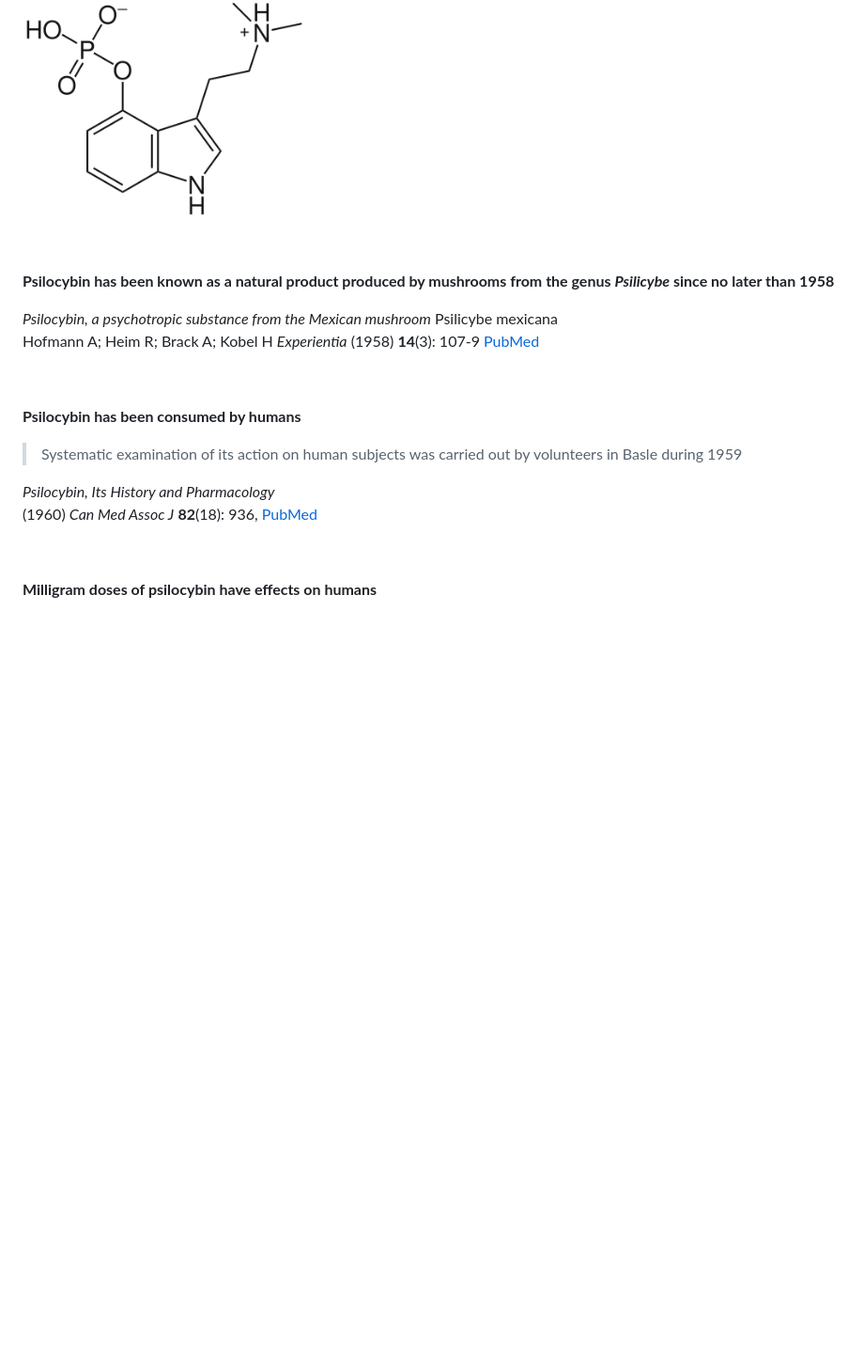
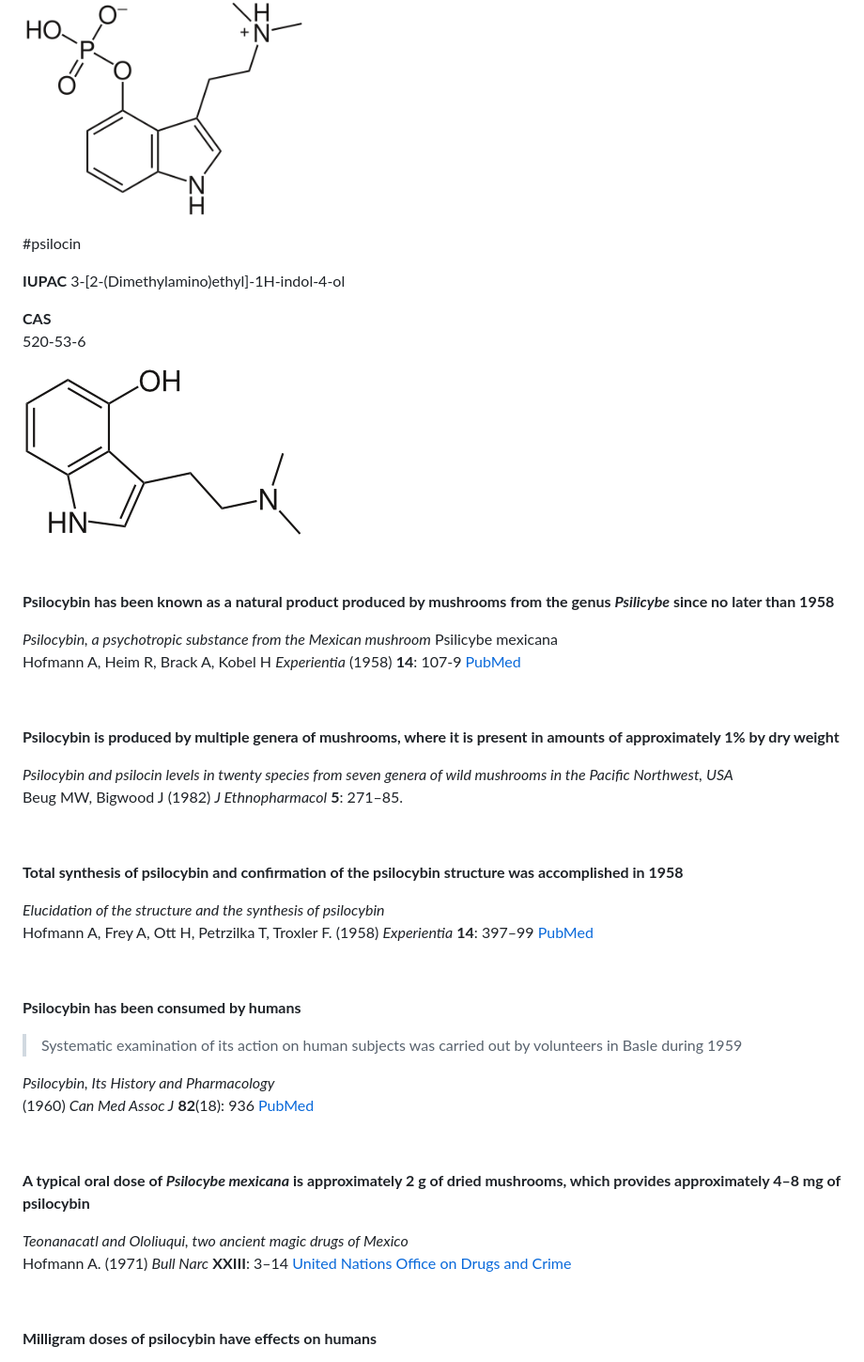
Before and after one commit to psychbase/psychbase.github.io, a Markdown page: psilocybin.md, the part around the change printed below. Shown: that part at 94% size. Rendered like a GitHub page; pictures changed too: images/psilocin.png (added); blank space fills up the shorter version.

```diff
--- a/psilocybin.md
+++ b/psilocybin.md
@@ -6,12 +6,35 @@
 
 ![psilocybin structure](./images/psilocybin.png)
 
+#psilocin
+
+**IUPAC** 3-[2-(Dimethylamino)ethyl]-1H-indol-4-ol
+
+**CAS**
+520-53-6
+
+![psilocin structure](./images/psilocin.png)
+
 &nbsp;
 
 **Psilocybin has been known as a natural product produced by mushrooms from the genus *Psilicybe* since no later than 1958**
 
 *Psilocybin, a psychotropic substance from the Mexican mushroom* Psilicybe mexicana
-Hofmann A; Heim R; Brack A; Kobel H *Experientia* (1958) **14**(3): 107-9 [PubMed](https://pubmed.ncbi.nlm.nih.gov/13537892/)
+Hofmann A, Heim R, Brack A, Kobel H *Experientia* (1958) **14**: 107-9 [PubMed](https://pubmed.ncbi.nlm.nih.gov/13537892/)
+
+&nbsp;
+
+**Psilocybin is produced by multiple genera of mushrooms, where it is present in amounts of approximately 1% by dry weight**
+
+*Psilocybin and psilocin levels in twenty species from seven genera of wild mushrooms in the Pacific Northwest, USA*
+Beug MW, Bigwood J (1982) *J Ethnopharmacol* **5**: 271–85.
+
+&nbsp;
+
+**Total synthesis of psilocybin and confirmation of the psilocybin structure was accomplished in 1958**
+
+*Elucidation of the structure and the synthesis of psilocybin*
+Hofmann A, Frey A, Ott H, Petrzilka T, Troxler F. (1958) *Experientia* **14**: 397–99 [PubMed](https://pubmed.ncbi.nlm.nih.gov/13609599/)
 
 &nbsp;
 
@@ -19,7 +42,14 @@ Hofmann A; Heim R; Brack A; Kobel H *Experientia* (1958) **14**(3): 107-9 [PubMe
 >Systematic examination of its action on human subjects was carried out by volunteers in Basle during 1959
 
 *Psilocybin, Its History and Pharmacology*
-(1960) *Can Med Assoc J* **82**(18): 936, [PubMed](https://www.ncbi.nlm.nih.gov/pmc/articles/PMC1938103/)
+(1960) *Can Med Assoc J* **82**(18): 936 [PubMed](https://www.ncbi.nlm.nih.gov/pmc/articles/PMC1938103/)
+
+&nbsp;
+
+**A typical oral dose of *Psilocybe mexicana* is approximately 2 g of dried mushrooms, which provides approximately 4–8 mg of psilocybin**
+
+*Teonanacatl and Ololiuqui, two ancient magic drugs of Mexico*
+Hofmann A. (1971) *Bull Narc* **XXIII**: 3–14 [United Nations Office on Drugs and Crime](https://www.unodc.org/unodc/en/data-and-analysis/bulletin/bulletin_1971-01-01_1_page003.html)
 
 &nbsp;
 
```
Also changed, not shown: other parts of psilocybin.md (+29 -1 lines).
